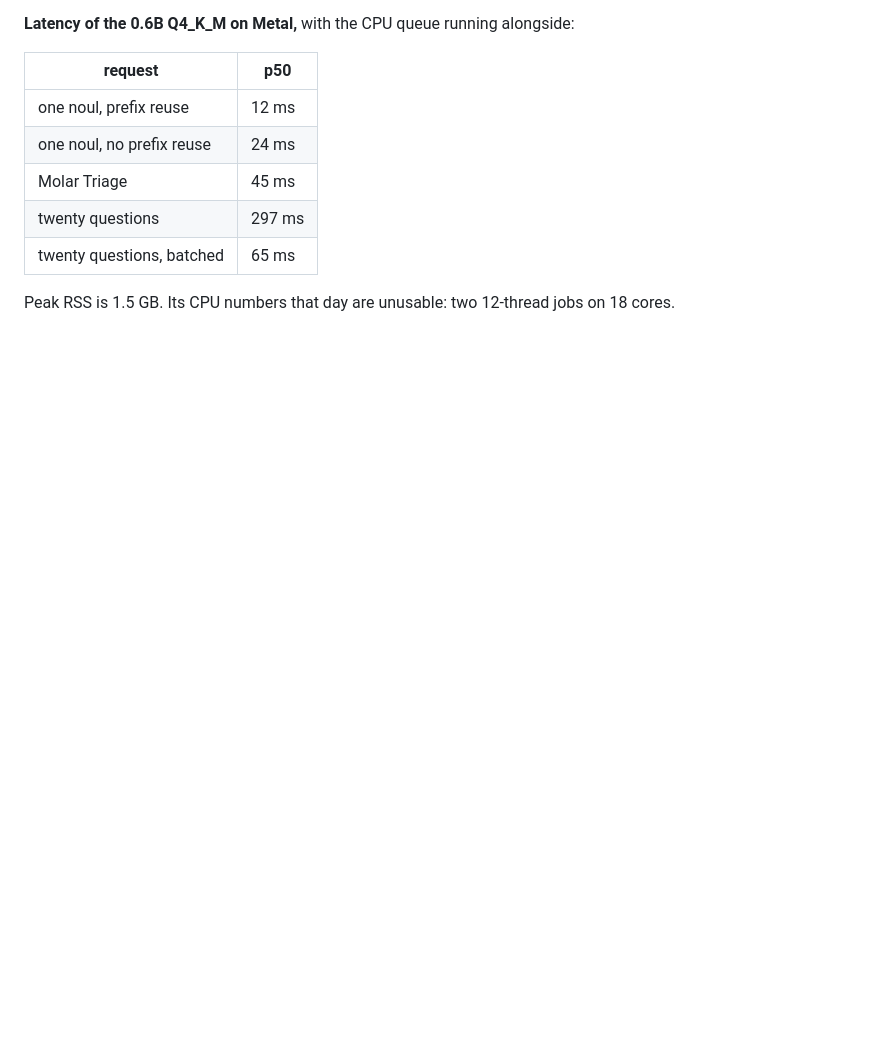
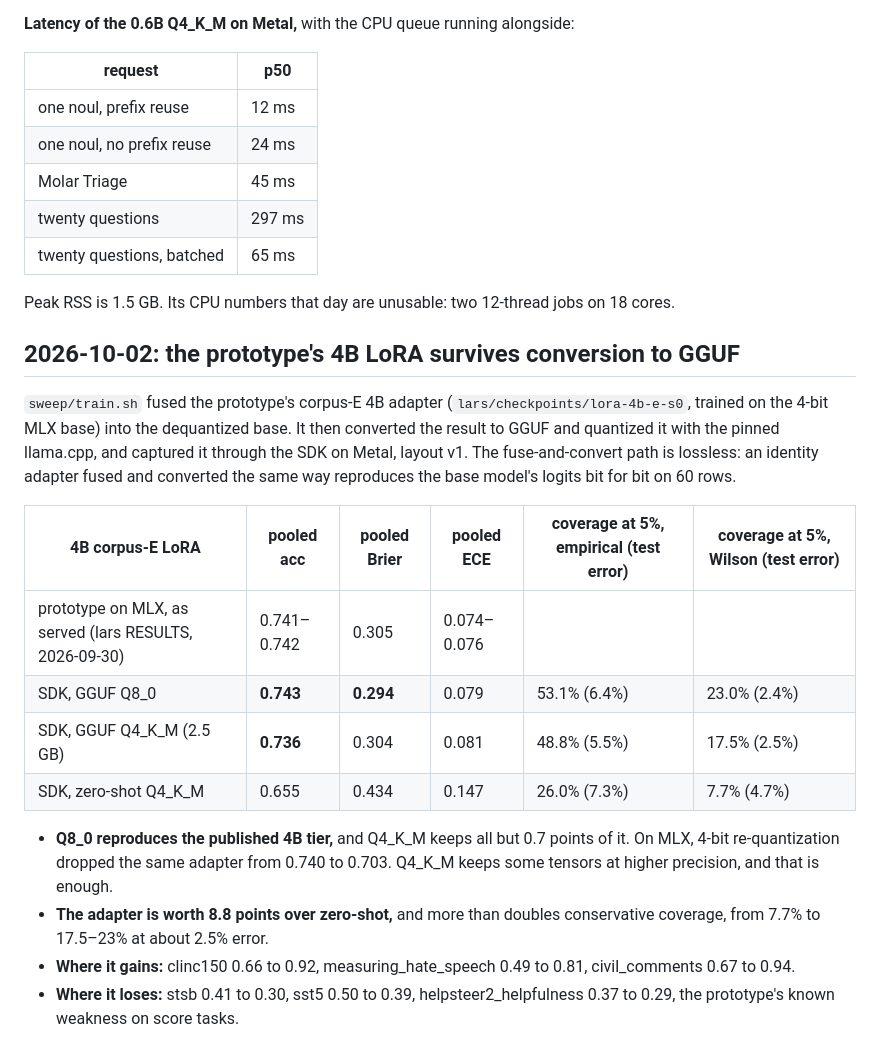
Before and after one commit to bubstackdev/lars-sdk, a Markdown page: RESULTS.md, the part around the change. GitHub-like rendering; blank space fills up the shorter version.

Commit message:
4B LoRA as GGUF matches its MLX numbers; handoff for the unattended Phase 2b runs
Co-Authored-By: Claude Opus 5.5 <noreply@anthropic.com>

```diff
--- a/RESULTS.md
+++ b/RESULTS.md
@@ -201,3 +201,28 @@ calibrator):
 | twenty questions, batched | 65 ms |
 
 Peak RSS is 1.5 GB. Its CPU numbers that day are unusable: two 12-thread jobs on 18 cores.
+
+## 2026-10-02: the prototype's 4B LoRA survives conversion to GGUF
+
+`sweep/train.sh` fused the prototype's corpus-E 4B adapter (`lars/checkpoints/lora-4b-e-s0`,
+trained on the 4-bit MLX base) into the dequantized base. It then converted the result to
+GGUF and quantized it with the pinned llama.cpp, and captured it through the SDK on Metal,
+layout v1. The fuse-and-convert path is lossless: an identity adapter fused and converted the
+same way reproduces the base model's logits bit for bit on 60 rows.
+
+| 4B corpus-E LoRA | pooled acc | pooled Brier | pooled ECE | coverage at 5%, empirical (test error) | coverage at 5%, Wilson (test error) |
+|---|---|---|---|---|---|
+| prototype on MLX, as served (lars RESULTS, 2026-09-30) | 0.741–0.742 | 0.305 | 0.074–0.076 | | |
+| SDK, GGUF Q8_0 | **0.743** | **0.294** | 0.079 | 53.1% (6.4%) | 23.0% (2.4%) |
+| SDK, GGUF Q4_K_M (2.5 GB) | **0.736** | 0.304 | 0.081 | 48.8% (5.5%) | 17.5% (2.5%) |
+| SDK, zero-shot Q4_K_M | 0.655 | 0.434 | 0.147 | 26.0% (7.3%) | 7.7% (4.7%) |
+
+- **Q8_0 reproduces the published 4B tier,** and Q4_K_M keeps all but 0.7 points of it. On
+  MLX, 4-bit re-quantization dropped the same adapter from 0.740 to 0.703. Q4_K_M keeps
+  some tensors at higher precision, and that is enough.
+- **The adapter is worth 8.8 points over zero-shot,** and more than doubles conservative
+  coverage, from 7.7% to 17.5–23% at about 2.5% error.
+- **Where it gains:** clinc150 0.66 to 0.92, measuring_hate_speech 0.49 to 0.81,
+  civil_comments 0.67 to 0.94.
+- **Where it loses:** stsb 0.41 to 0.30, sst5 0.50 to 0.39, helpsteer2_helpfulness 0.37 to
+  0.29, the prototype's known weakness on score tasks.
```
Also changed, not shown: HANDOFF.md (added, +69 -0 lines).
